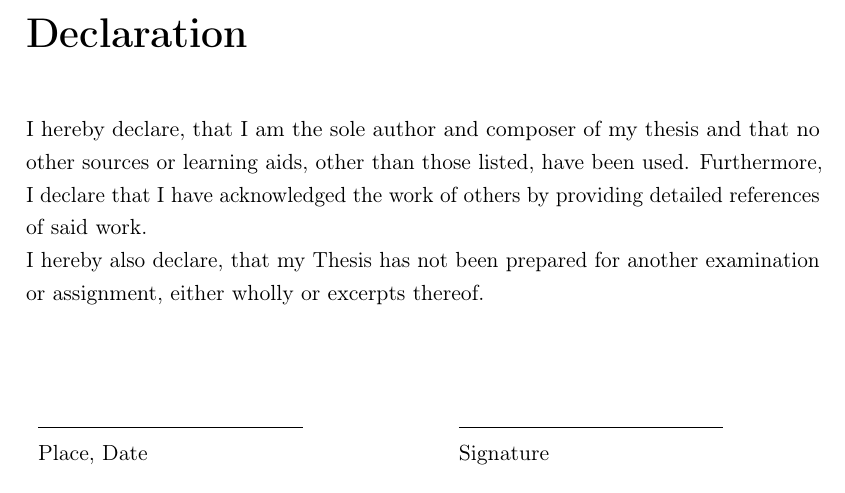
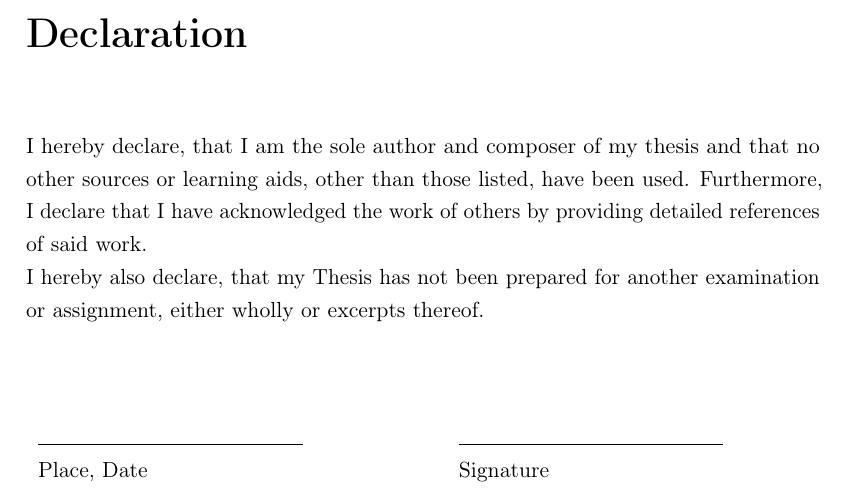
Before and after one commit to AnonymousMedQuickTune/AnonymousMedQuickTune, a LaTeX thesis (reports/thesis/thesis_main.tex, which reads reports/thesis/setup.tex): part of page 3 of 21, cut so that both start at the same text. Compiled offline with pdfLaTeX.

Commit message:
Update setup.tex from report

```diff
--- a/reports/thesis/setup.tex
+++ b/reports/thesis/setup.tex
@@ -28,6 +28,8 @@
     \usepackage{setspace}  % Line spacing
     \onehalfspacing
     % \doublespacing  % uncomment for double spacing, e.g. for annotations in correction
+
+    \usepackage{parskip}  % Remove paragraph indentation, add space between paragraphs instead
 
     % ------------------- functional, default-------------------
     \usepackage[dvipsnames]{xcolor}  % more colors
```
